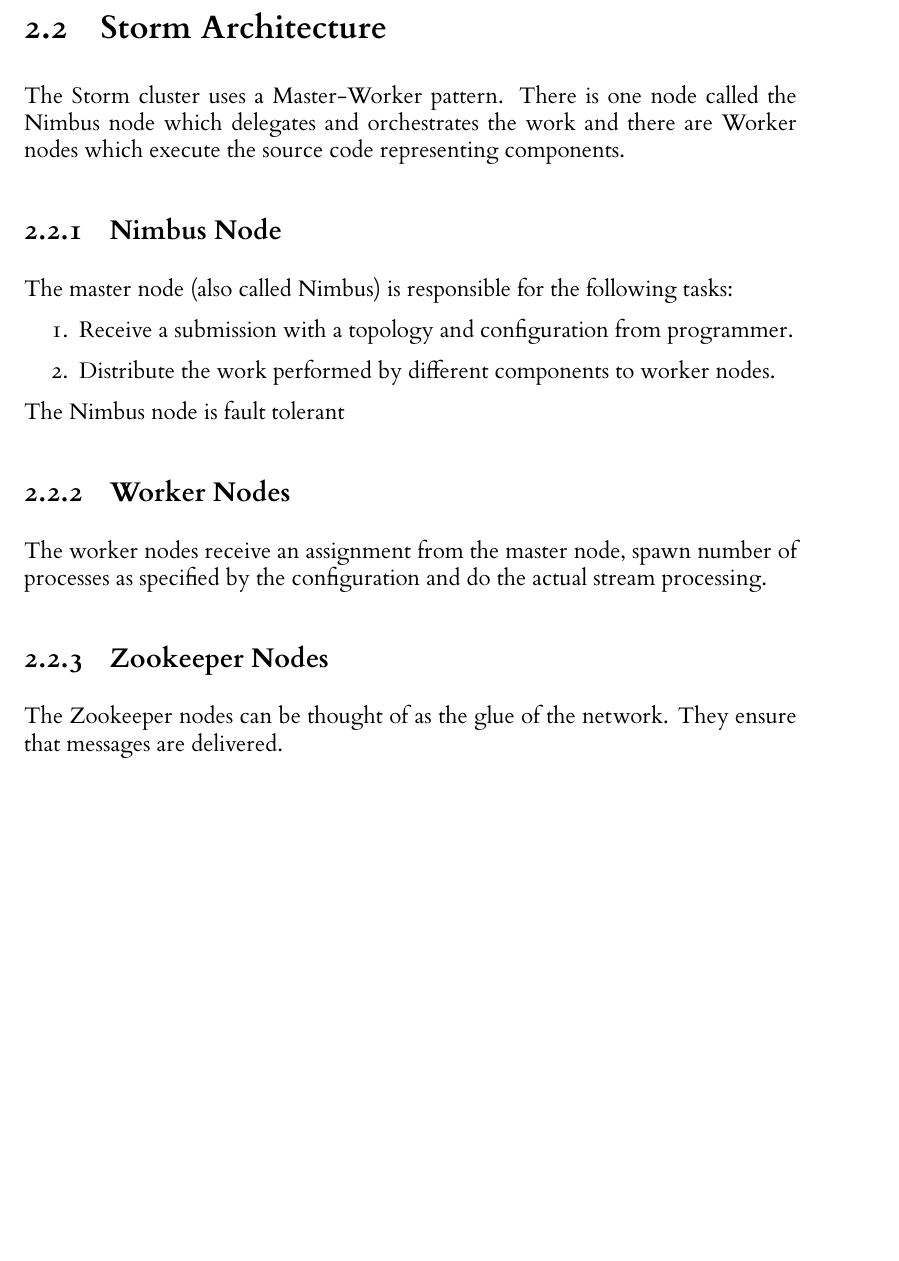
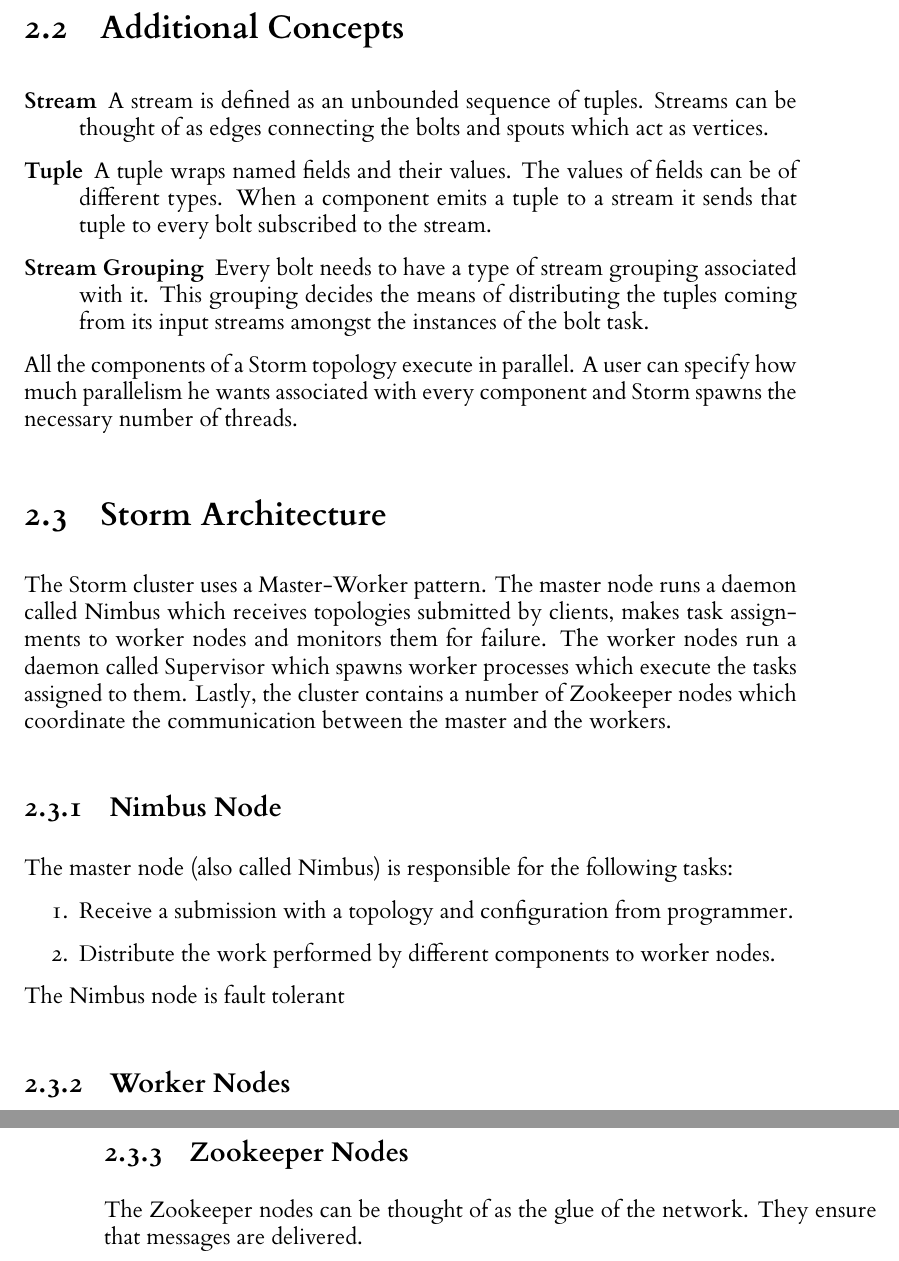
Before and after one commit to mrknmc/thesis, a LaTeX thesis (report.tex): part of page 8 of 19 before the commit and two parts of pages 8 and 9 of 19 after it, the two joined at a grey line, cut at the place of the change, the shorter picture padded with empty space. The pictures show the PDF file report.pdf that the author committed with the source.

Commit message:
Wrote a bit more about Storm concepts

```diff
--- a/report.tex
+++ b/report.tex
@@ -169,11 +169,22 @@
 	\label{fig:topology}
 \end{figure}
 
-\newpage
+\section{Additional Concepts}
+
+\begin{description}
+  \item[Stream] A stream is defined as an unbounded sequence of tuples. Streams can be thought of as edges connecting the bolts and spouts which act as vertices.
+  \item[Tuple] A tuple wraps named fields and their values. The values of fields can be of different types. When a component emits a tuple to a stream it sends that tuple to every bolt subscribed to the stream.
+  \item[Stream Grouping] Every bolt needs to have a type of stream grouping associated with it. This grouping decides the means of distributing the tuples coming from its input streams amongst the instances of the bolt task.
+  	  %% TODO: Maybe list Grouping types
+\end{description}
+
+All the components of a Storm topology execute in parallel. A user can specify how much parallelism he wants associated with every component and Storm spawns the necessary number of threads.
 
 \section{Storm Architecture}
 
-The Storm cluster uses a Master-Worker pattern. There is one node called the Nimbus node which delegates and orchestrates the work and there are Worker nodes which execute the source code representing components.
+%% TODO: Maybe highlight similarities to Hadoop
+
+The Storm cluster uses a Master-Worker pattern. The master node runs a daemon called Nimbus which receives topologies submitted by clients, makes task assignments to worker nodes and monitors them for failure. The worker nodes run a daemon called Supervisor which spawns worker processes which execute the tasks assigned to them. Lastly, the cluster contains a number of Zookeeper nodes which coordinate the communication between the master and the workers.
 
 \subsection{Nimbus Node}
 
@@ -189,16 +200,6 @@
 
 \subsection{Worker Nodes}
 
-The worker nodes receive an assignment from the master node, spawn number of processes as specified by the configuration and do the actual stream processing.
-%% TODO: Describe what worker nodes do.
-
-\subsection{Zookeeper Nodes}
-
-The Zookeeper nodes can be thought of as the glue of the network. They ensure that messages are delivered.
-%% TODO: Describe how zookeeper nodes work.
-
-\section{Inside a Worker Node}
-
 The innards of a Worker node are as follows:
 
 \begin{description}
@@ -211,6 +212,11 @@
 	\item[Task] \hfill \\
 	A task performs the actual data processing. However, within an executor thread all the tasks are executed sequentially. The main reason for having tasks is that the number of tasks stays the same throughout the lifetime of a topology but the number of executors can change (via rebalancing). Thus if some worker nodes in the cluster go down, the topology can continue executing with the same number of tasks as before.
 \end{description}
+
+\subsection{Zookeeper Nodes}
+
+The Zookeeper nodes can be thought of as the glue of the network. They ensure that messages are delivered.
+%% TODO: Describe how zookeeper nodes work.
 
 
 %%%%%%%%%%%%%%%%%%%%%%%%%%%%%%%%%%%%%%%%%%%%%
```
Also changed, not shown: report.pdf, report.tex (2 more changed lines).
